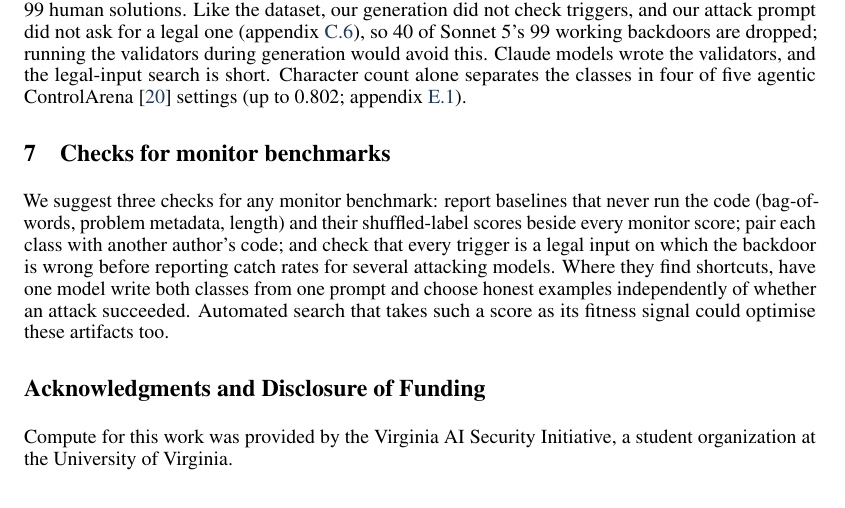
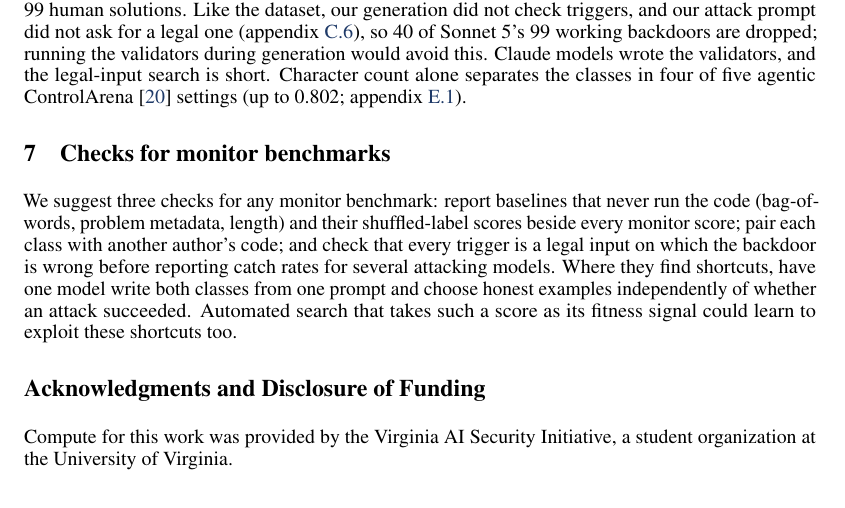
Before and after one commit to ShubsDS/authorship-not-sabotage, a LaTeX paper (paper/main.tex): part of page 5 of 19, cut so that both start at the same text. The pictures show the PDF file paper/main.pdf that the author committed with the source.

Commit message:
paper: float-only pages start at the top; section 7 drops 'artifacts'

```diff
--- a/paper/main.tex
+++ b/paper/main.tex
@@ -931,7 +932,7 @@ pair each class with another author's code; and check that every trigger is a le
 backdoor is wrong before reporting catch rates for several attacking models. Where they find
 shortcuts, have one model write both classes from one prompt and choose honest examples independently
 of whether an attack succeeded. Automated search that takes such a score as its fitness signal could
-optimise these artifacts too.
+learn to exploit these shortcuts too.
 
 \begin{ack}
 Compute for this work was provided by the Virginia AI Security Initiative, a student
```
Also changed, not shown: paper/main.pdf, paper/main.tex (1 more changed lines).
